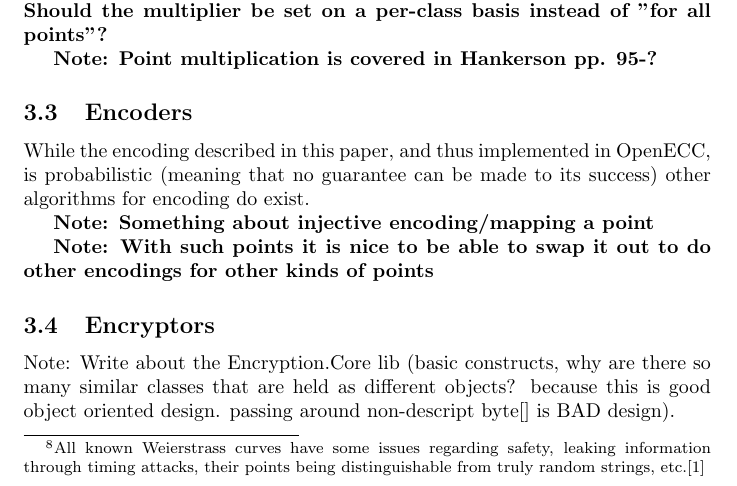
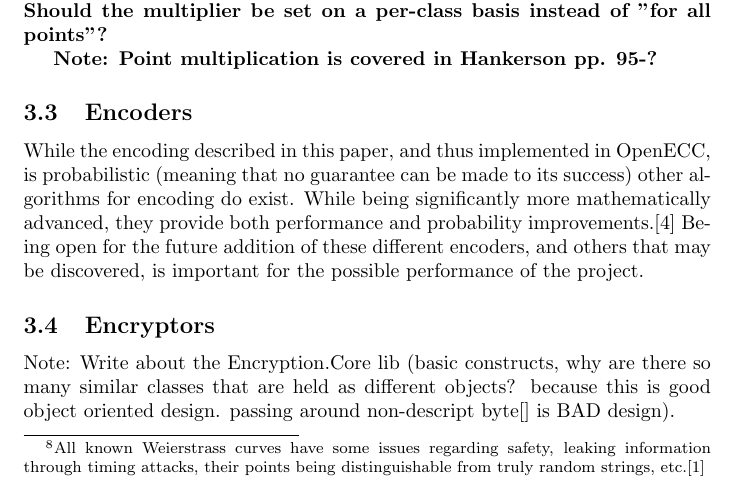
Before and after one commit to hypesystem/OpenECCReport, a LaTeX paper (build.tex, which reads implementation/encoding.tex): part of page 12 of 17, cut so that both start at the same text. Compiled offline with pdfLaTeX.

Commit message:
Encoding...

```diff
--- a/implementation/encoding.tex
+++ b/implementation/encoding.tex
@@ -2,8 +2,7 @@
 \label{sec:implementation_encoding}
 
 While the encoding described in this paper, and thus implemented in OpenECC, is probabilistic (meaning that no
-guarantee can be made to its success) other algorithms for encoding do exist.
-
-\textbf{Note: Something about injective encoding/mapping a point}
-
-\textbf{Note: With such points it is nice to be able to swap it out to do other encodings for other kinds of points}
+guarantee can be made to its success) other algorithms for encoding do exist. While being significantly more
+mathematically advanced, they provide both performance and probability improvements.\cite{MappingAMessage}
+Being open for the future addition of these different encoders, and others that may be discovered, is important
+for the possible performance of the project.
```
